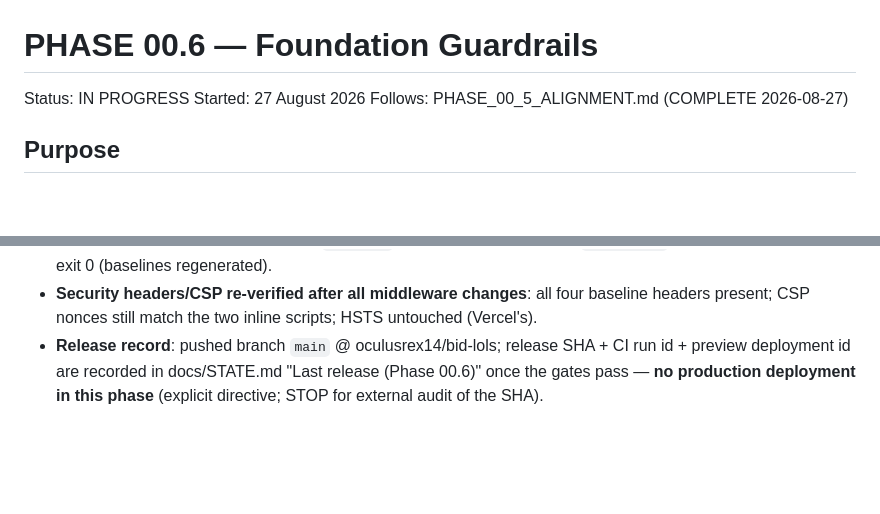
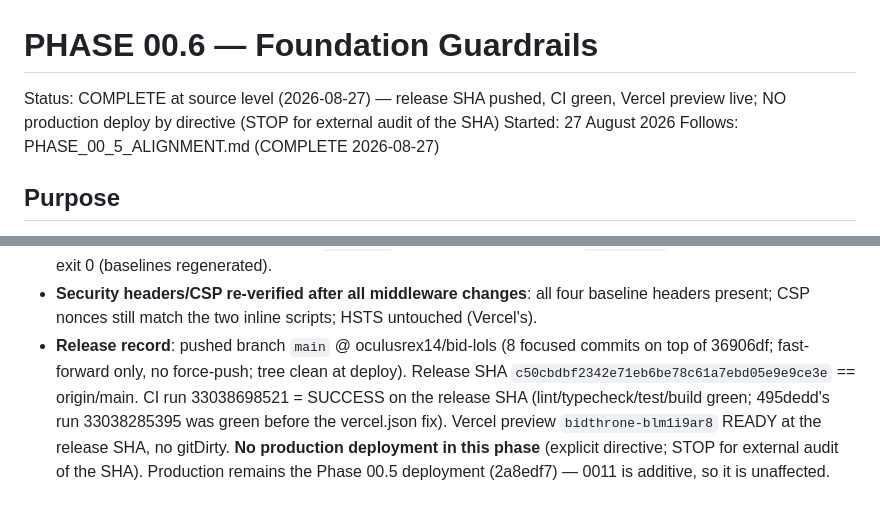
Before and after one commit to oculusrex14/bid-lols, a Markdown page: docs/phases/PHASE_00_6_FOUNDATION_GUARDRAILS.md, 2 parts joined by grey strips. Rendered like a GitHub page; blank space fills up the shorter version.

```diff
--- a/docs/phases/PHASE_00_6_FOUNDATION_GUARDRAILS.md
+++ b/docs/phases/PHASE_00_6_FOUNDATION_GUARDRAILS.md
@@ -1,6 +1,8 @@
 # PHASE 00.6 — Foundation Guardrails
 
-Status: IN PROGRESS
+Status: COMPLETE at source level (2026-08-27) — release SHA pushed, CI green,
+Vercel preview live; NO production deploy by directive (STOP for external
+audit of the SHA)
 Started: 27 August 2026
 Follows: PHASE_00_5_ALIGNMENT.md (COMPLETE 2026-08-27)
 
@@ -229,8 +231,13 @@ Hard constraints:
 - **Security headers/CSP re-verified after all middleware changes**: all
   four baseline headers present; CSP nonces still match the two inline
   scripts; HSTS untouched (Vercel's).
-- **Release record**: pushed branch `main` @ oculusrex14/bid-lols; release
-  SHA + CI run id + preview deployment id are recorded in docs/STATE.md
-  "Last release (Phase 00.6)" once the gates pass — **no production
-  deployment in this phase** (explicit directive; STOP for external audit
-  of the SHA).
+- **Release record**: pushed branch `main` @ oculusrex14/bid-lols (8
+  focused commits on top of 36906df; fast-forward only, no force-push;
+  tree clean at deploy). Release SHA
+  `c50cbdbf2342e71eb6be78c61a7ebd05e9e9ce3e` == origin/main. CI run
+  33038698521 = SUCCESS on the release SHA (lint/typecheck/test/build
+  green; 495dedd's run 33038285395 was green before the vercel.json fix).
+  Vercel preview `bidthrone-blm1i9ar8` READY at the release SHA, no
+  gitDirty. **No production deployment in this phase** (explicit
+  directive; STOP for external audit of the SHA). Production remains the
+  Phase 00.5 deployment (2a8edf7) — 0011 is additive, so it is unaffected.
```
Also changed, not shown: docs/STATE.md (+15 -12 lines).
